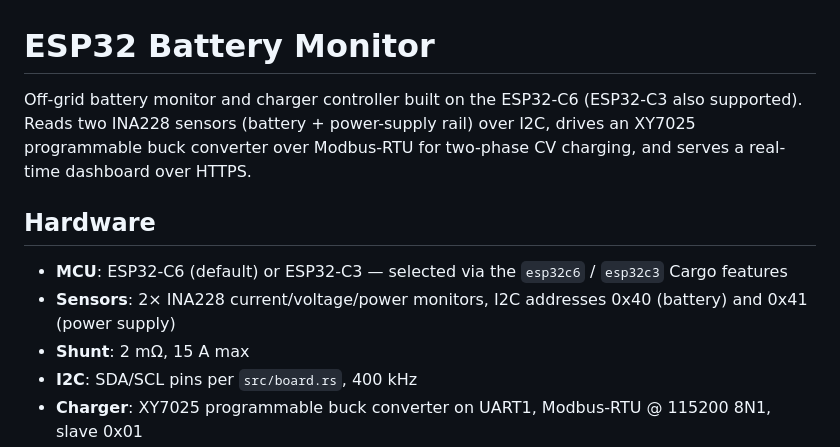
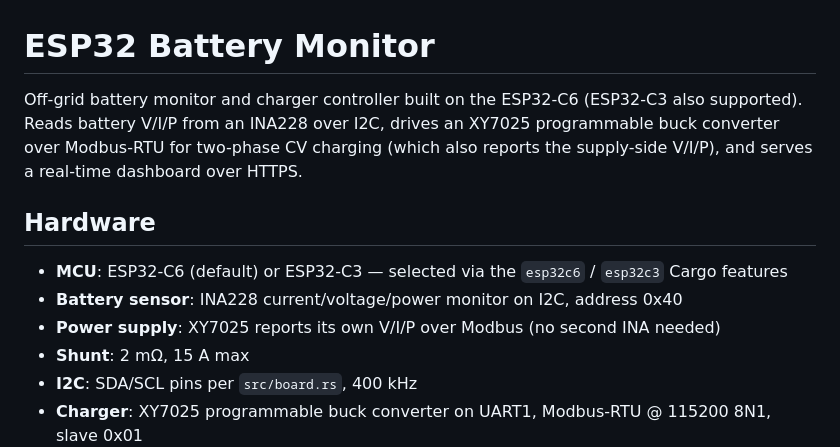
Before and after one commit to xorza/esp32-battery, a Markdown page: README.md, the part around the change. Drawn GitHub-style.

Commit message:
docs: clarify there's only one INA228; supply data comes from XY7025
The earlier wording ("2× INA228 at 0x40/0x41") was carried over from an old
hardware revision. Today there's a single INA228 on the battery side; the
supply-side V/I/P is read out of the XY7025 over Modbus.

Co-Authored-By: Claude Opus 4.7 (1M context) <noreply@anthropic.com>

```diff
--- a/README.md
+++ b/README.md
@@ -1,11 +1,12 @@
 # ESP32 Battery Monitor
 
-Off-grid battery monitor and charger controller built on the ESP32-C6 (ESP32-C3 also supported). Reads two INA228 sensors (battery + power-supply rail) over I2C, drives an XY7025 programmable buck converter over Modbus-RTU for two-phase CV charging, and serves a real-time dashboard over HTTPS.
+Off-grid battery monitor and charger controller built on the ESP32-C6 (ESP32-C3 also supported). Reads battery V/I/P from an INA228 over I2C, drives an XY7025 programmable buck converter over Modbus-RTU for two-phase CV charging (which also reports the supply-side V/I/P), and serves a real-time dashboard over HTTPS.
 
 ## Hardware
 
 - **MCU**: ESP32-C6 (default) or ESP32-C3 — selected via the `esp32c6` / `esp32c3` Cargo features
-- **Sensors**: 2× INA228 current/voltage/power monitors, I2C addresses 0x40 (battery) and 0x41 (power supply)
+- **Battery sensor**: INA228 current/voltage/power monitor on I2C, address 0x40
+- **Power supply**: XY7025 reports its own V/I/P over Modbus (no second INA needed)
 - **Shunt**: 2 mΩ, 15 A max
 - **I2C**: SDA/SCL pins per `src/board.rs`, 400 kHz
 - **Charger**: XY7025 programmable buck converter on UART1, Modbus-RTU @ 115200 8N1, slave 0x01
```
Also changed, not shown: NOTES-AI.md (+1 -1 lines).
